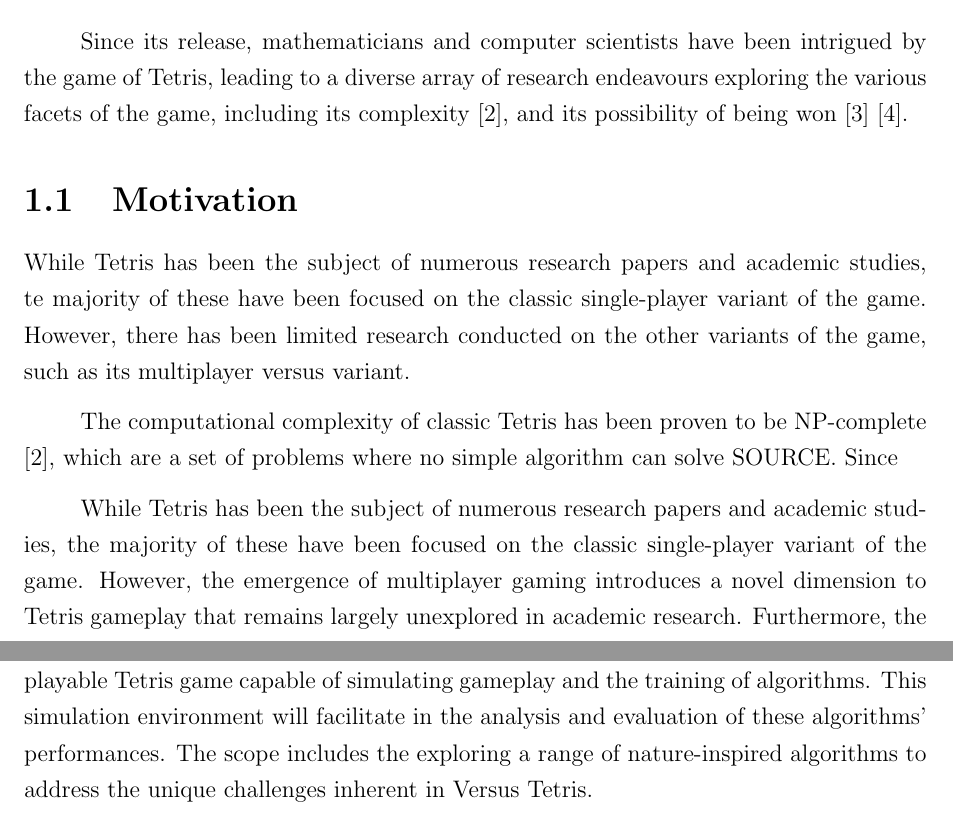
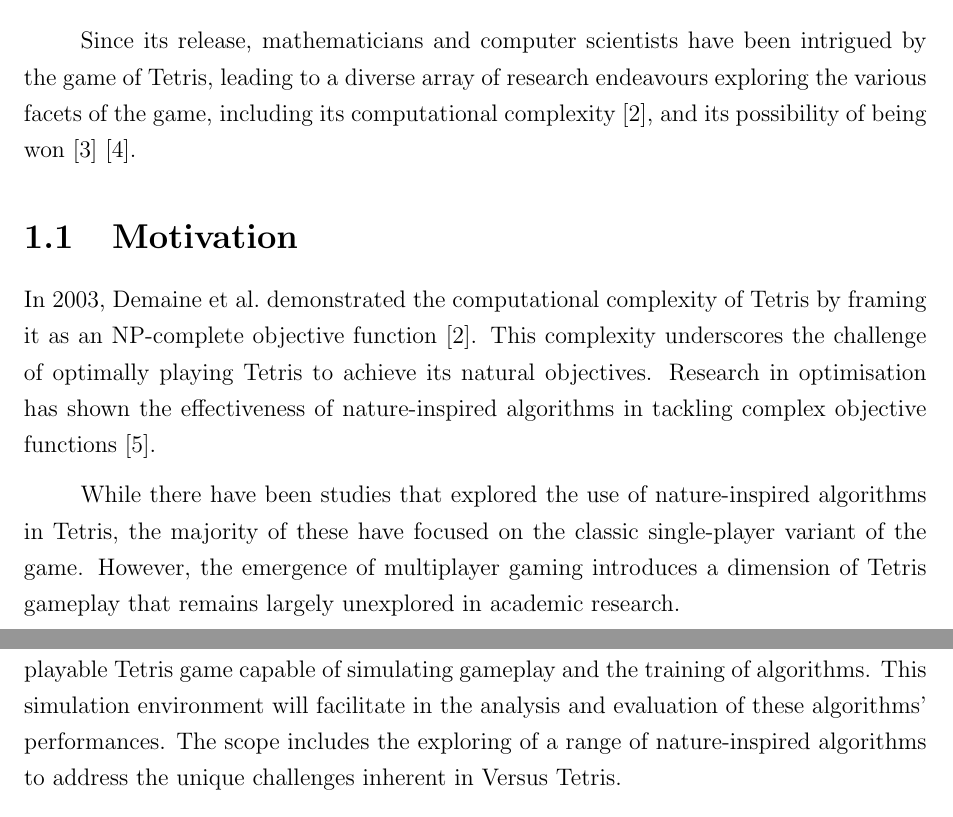
Before and after one commit to xiawi/tetris-capstone, a LaTeX thesis (capstone-1/planning-document/planning-document.tex): two parts of pages 4 and 6 of 10, joined at a grey line, cut so that both start at the same text. Compiled offline with pdfLaTeX.

Commit message:
adjusted introduction

```diff
--- a/capstone-1/planning-document/planning-document.tex
+++ b/capstone-1/planning-document/planning-document.tex
@@ -85,7 +85,7 @@
 		\end{figure}
 
 		% Tetris and computer science
-		Since its release, mathematicians and computer scientists have been intrigued by the game of Tetris, leading to a diverse array of research endeavours exploring the various facets of the game, including its complexity \cite{tetris-is-hard-even-to-approx}, and its possibility of being won \cite{can-you-win-at-tetris} \cite{how-to-lose-at-tetris}.
+		Since its release, mathematicians and computer scientists have been intrigued by the game of Tetris, leading to a diverse array of research endeavours exploring the various facets of the game, including its computational complexity \cite{tetris-is-hard-even-to-approx}, and its possibility of being won \cite{can-you-win-at-tetris} \cite{how-to-lose-at-tetris}.
 
 		\section{Motivation}
 
@@ -94,11 +94,15 @@
 			% You might also highlight any personal or professional experiences that motivated your interest in the topic.
 
 			% why is this project important and relevant?
-			While Tetris has been the subject of numerous research papers and academic studies, te majority of these have been focused on the classic single-player variant of the game. However, there has been limited research conducted on the other variants of the game, such as its multiplayer versus variant.
 
-			The computational complexity of classic Tetris has been proven to be NP-complete \cite{tetris-is-hard-even-to-approx}, which are a set of problems where no simple algorithm can solve SOURCE. Since
+			% Tetris is NP-complete --> There are no optimal solutions
+	 		%						--> The problem is too complex --> Traditional non-heuristic approaches can take more overall resources
+	 		%						--> Hence the use of nature-inspired algorithms
+	 		% This area of resesarch has been explored before cite papers, but not with the versus tetris variant.
 
-			While Tetris has been the subject of numerous research papers and academic studies, the majority of these have been focused on the classic single-player variant of the game. However, the emergence of multiplayer gaming introduces a novel dimension to Tetris gameplay that remains largely unexplored in academic research. Furthermore, the computational complexity of classic Tetris is proven to be NP-complete \cite{tetris-is-hard-even-to-approx}, underscores the necessity of innovative approaches, such as nature-inspired optimization algorithms, in tackling its challenges.
+	 		In \citeyear{tetris-is-hard-even-to-approx}, \citeauthor{tetris-is-hard-even-to-approx} demonstrated the computational complexity of Tetris by framing it as an NP-complete objective function \cite{tetris-is-hard-even-to-approx}. This complexity underscores the challenge of optimally playing Tetris to achieve its natural objectives. Research in optimisation has shown the effectiveness of nature-inspired algorithms in tackling complex objective functions \cite{classical-nia-for-optimisation}.
+
+	 		While there have been studies that explored the use of nature-inspired algorithms in Tetris, the majority of these have focused on the classic single-player variant of the game. However, the emergence of multiplayer gaming introduces a dimension of Tetris gameplay that remains largely unexplored in academic research.
 
 		\section{Problem Statement}
 
@@ -145,7 +149,7 @@
 			% Discuss any limitations or constraints that may impact the scope of your project, such as time, resources, or access to data.
 			% Clarify what readers can expect to find within the scope of your project and what may fall outside its boundaries.
 
-			This project will focus specifically on the evaluation of nature-inspired optimisation algorithms in the context of multiplayer versus Tetris. It will entail the development of a playable Tetris game capable of simulating gameplay and the training of algorithms. This simulation environment will facilitate in the analysis and evaluation of these algorithms' performances. The scope includes the exploring a range of nature-inspired algorithms to address the unique challenges inherent in Versus Tetris.
+			This project will focus specifically on the evaluation of nature-inspired optimisation algorithms in the context of multiplayer versus Tetris. It will entail the development of a playable Tetris game capable of simulating gameplay and the training of algorithms. This simulation environment will facilitate in the analysis and evaluation of these algorithms' performances. The scope includes the exploring of a range of nature-inspired algorithms to address the unique challenges inherent in Versus Tetris.
 
 
 		% Exceptional overview of the proposed project.
```
Also changed, not shown: resources/citation.bib (+19 -2 lines), capstone-1/activity-log/activity-log.bbl, capstone-1/activity-log/activity-log.pdf, capstone-1/planning-document/planning-document.bbl, capstone-1/planning-document/planning-document.pdf, references/Genetic Algorithms applied to the Job-shop Scheduling Problem.pdf (added), references/can-you-win-at-tetris.pdf (deleted), references/how-to-lose-at-tetris.pdf (deleted), references/nature-inspired/a-review-of-nature-inspired-algorithms.pdf (added), references/nature-inspired/review-of-classical-methods-and-NIAs-for-optimisation-problems.pdf (added), references/np-completeness.pdf (added), capstone-1/planning-document/planning-document.tex (3 more changed lines), 14 other files.
